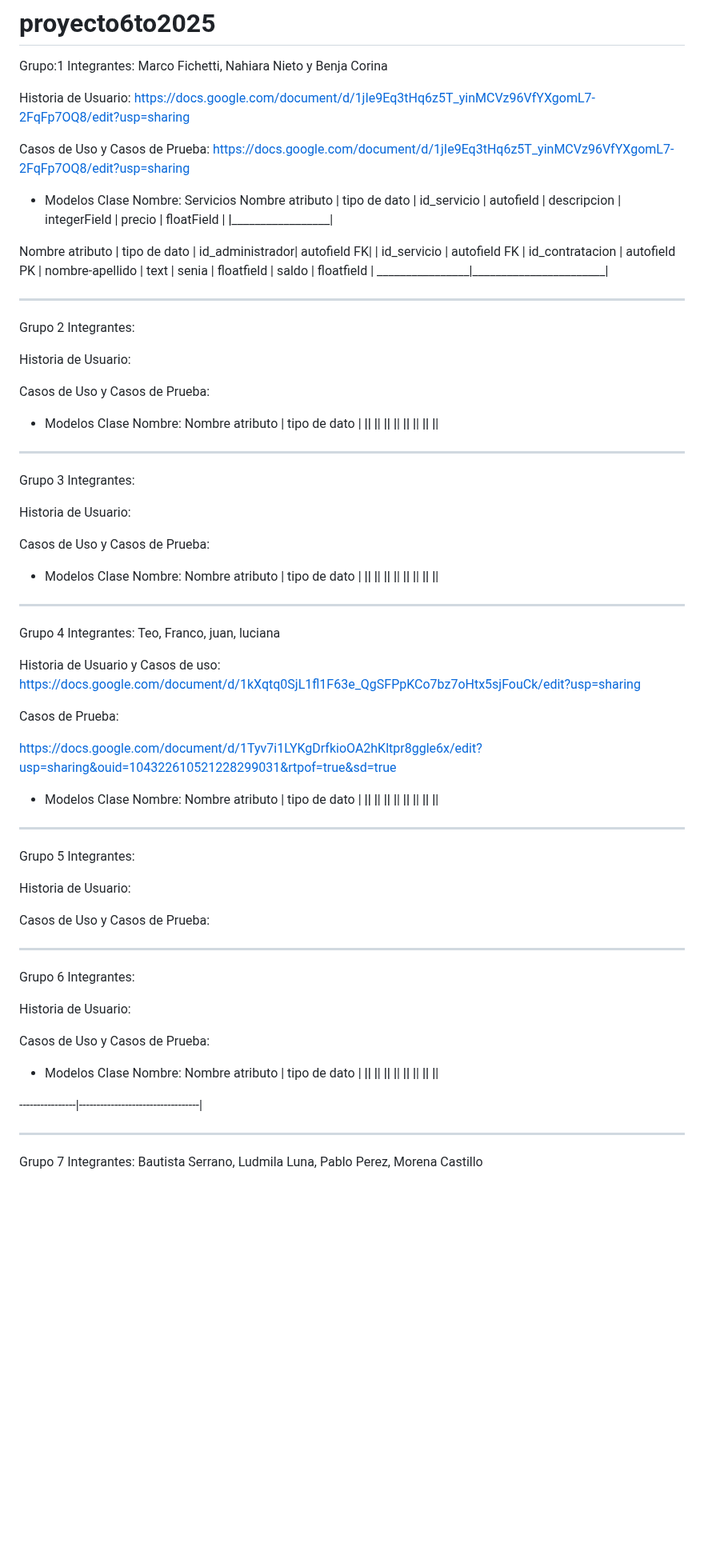
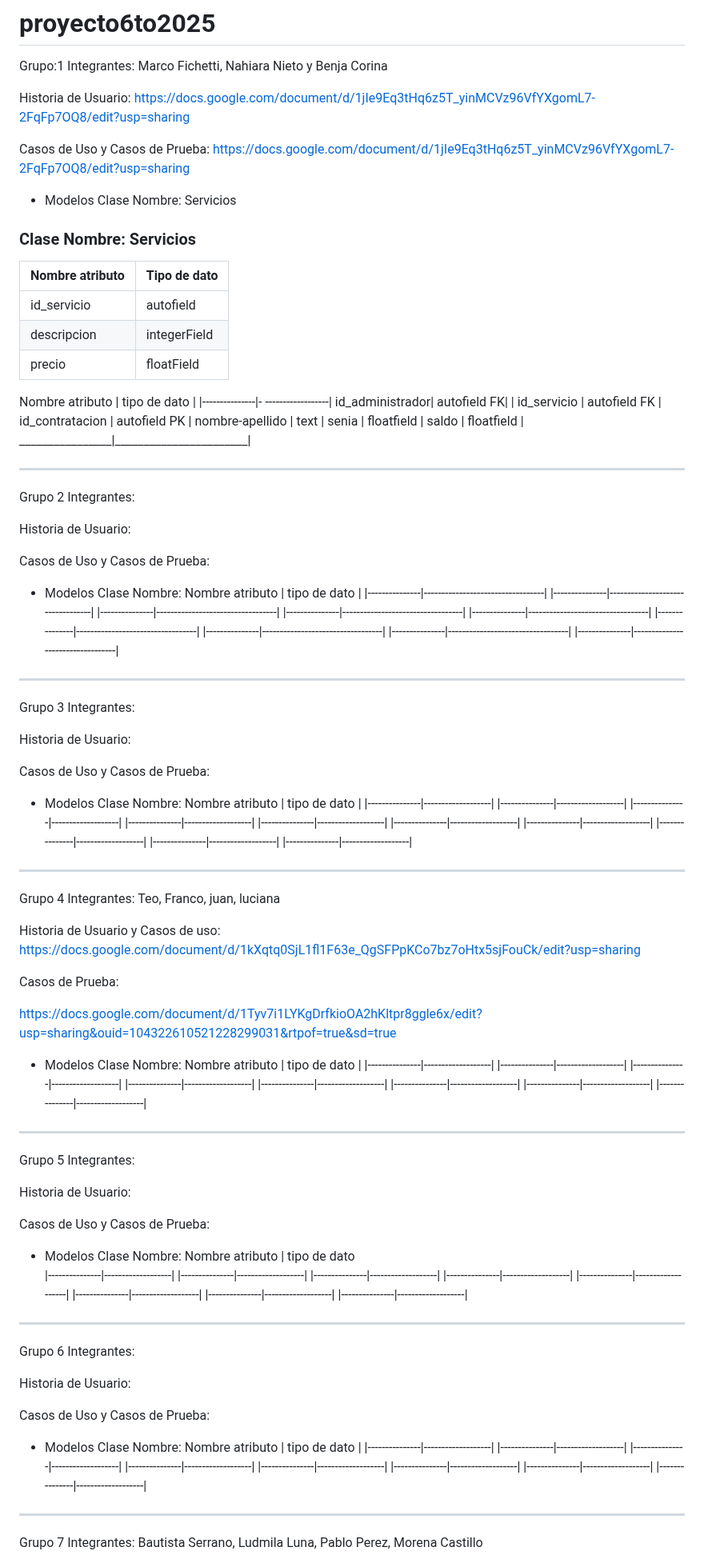
Before and after one commit to GabrielaAlejandraGallardo/proyecto6to2025, a Markdown page: README.md, the part around one of its changes. Shown at 80% size. Drawn GitHub-style; blank space fills up the shorter version.

```diff
--- a/README.md
+++ b/README.md
@@ -9,13 +9,16 @@ Casos de Uso  y Casos de Prueba: https://docs.google.com/document/d/1jIe9Eq3tHq6
 
 * Modelos
 Clase Nombre: Servicios
-Nombre atributo | tipo de dato                    |
-id_servicio     |   autofield                     |
-descripcion     |   integerField                  |
-precio          |   floatField                    |
-________________|_________________________________|
+### Clase Nombre: Servicios
+
+| Nombre atributo   | Tipo de dato      |
+|-------------------|-------------------|
+| id_servicio       | autofield         |
+| descripcion       | integerField      |
+| precio            | floatField        |
 
 Nombre atributo | tipo de dato          |
+|---------------|-    ------------------|
 id_administrador| autofield FK|         |
 id_servicio     |  autofield FK         |
 id_contratacion |  autofield PK         |
@@ -40,14 +43,15 @@ Casos de Uso  y Casos de Prueba:
 * Modelos
 Clase Nombre:
 Nombre atributo | tipo de dato                     |
-________________|__________________________________|
-________________|__________________________________|
-________________|__________________________________|
-________________|__________________________________|
-________________|__________________________________|
-________________|__________________________________|
-________________|__________________________________|
-________________|__________________________________|
+|---------------|----------------------------------|
+|---------------|----------------------------------|
+|---------------|----------------------------------|
+|---------------|----------------------------------|
+|---------------|----------------------------------|
+|---------------|----------------------------------|
+|---------------|----------------------------------|
+|---------------|----------------------------------|
+|---------------|----------------------------------|
 
 
 ________________________________________________________________________________________________
@@ -63,14 +67,16 @@ Casos de Uso  y Casos de Prueba:
 * Modelos
 Clase Nombre:
 Nombre atributo | tipo de dato                     |
-________________|__________________________________|
-________________|__________________________________|
-________________|__________________________________|
-________________|__________________________________|
-________________|__________________________________|
-________________|__________________________________|
-________________|__________________________________|
-________________|__________________________________|
+|---------------|-------------------|
+|---------------|-------------------|
+|---------------|-------------------|
+|---------------|-------------------|
+|---------------|-------------------|
+|---------------|-------------------|
+|---------------|-------------------|
+|---------------|-------------------|
+|---------------|-------------------|
+|---------------|-------------------|
 
 
 
@@ -90,14 +96,19 @@ https://docs.google.com/document/d/1Tyv7i1LYKgDrfkioOA2hKltpr8ggle6x/edit?usp=sh
 * Modelos
 Clase Nombre:
 Nombre atributo | tipo de dato                     |
-________________|__________________________________|
-________________|__________________________________|
-________________|__________________________________|
-________________|__________________________________|
-________________|__________________________________|
-________________|__________________________________|
-________________|__________________________________|
-________________|__________________________________|
+|---------------|-------------------|
+|---------------|-------------------|
+|---------------|-------------------|
+|---------------|-------------------|
+|---------------|-------------------|
+|---------------|-------------------|
+|---------------|-------------------|
+|---------------|-------------------|
+
+
+
+
+
 
 
 
@@ -109,6 +120,18 @@ Integrantes:
 Historia de Usuario:
 
 Casos de Uso  y Casos de Prueba:
+
+* Modelos
+Clase Nombre:
+Nombre atributo | tipo de dato
+|---------------|-------------------|
+|---------------|-------------------|
+|---------------|-------------------|
+|---------------|-------------------|
+|---------------|-------------------|
+|---------------|-------------------|
+|---------------|-------------------|
+|---------------|-------------------|
 
 
 ________________________________________________________________________________________________
@@ -124,17 +147,16 @@ Casos de Uso  y Casos de Prueba:
 * Modelos
 Clase Nombre:
 Nombre atributo | tipo de dato                     |
-________________|__________________________________|
-________________|__________________________________|
-________________|__________________________________|
-________________|__________________________________|
-________________|__________________________________|
-________________|__________________________________|
-________________|__________________________________|
-________________|__________________________________|
+|---------------|-------------------|
+|---------------|-------------------|
+|---------------|-------------------|
+|---------------|-------------------|
+|---------------|-------------------|
+|---------------|-------------------|
+|---------------|-------------------|
+|---------------|-------------------|
 
 
-----------------|----------------------------------|
 
 
 ________________________________________________________________________________________________
```
Also changed, not shown: other parts of README.md (+17 -18 lines).
